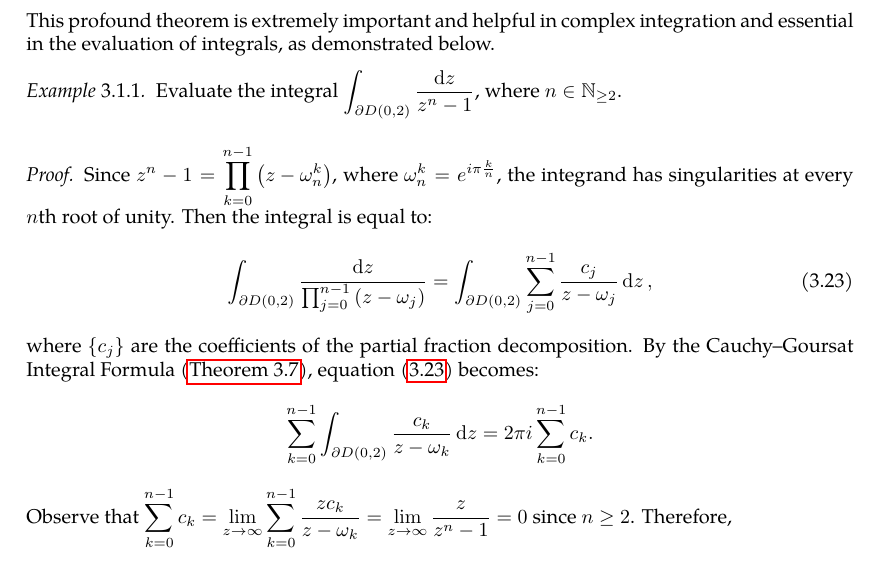
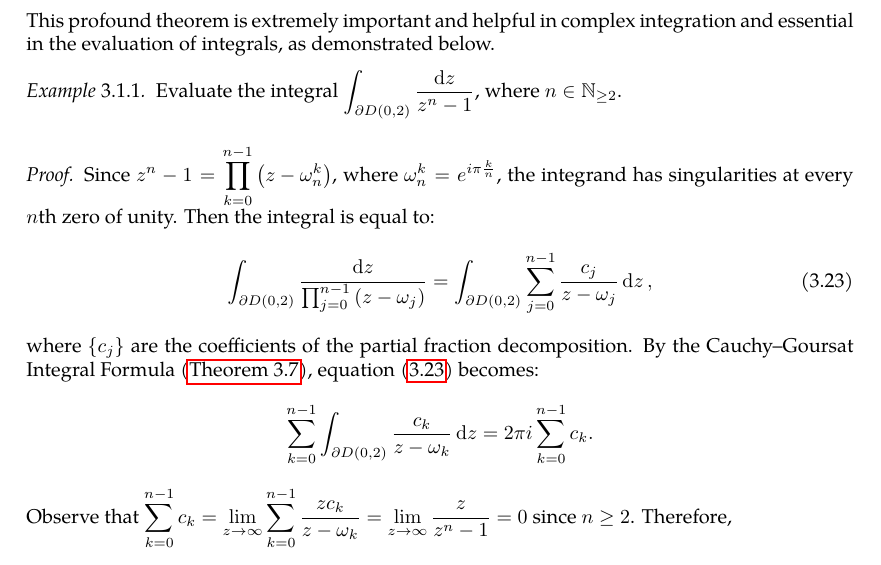
Before and after one commit to slipperking/complex-analysis-latex, a LaTeX document (main.tex): part of page 39 of 80, cut so that both start at the same text. Compiled offline with pdfLaTeX.

Commit message:
overleaf_to_git (Sun Jun 29 16:36:22 2025 -0700): update main.tex from r15779 to r15799

```diff
--- a/main.tex
+++ b/main.tex
@@ -1023,14 +1023,14 @@ When Cauchy famously published \autoref{thm:cauchyintegralformula} and \autoref{
     In the proof of \autoref{thm:pompeiu}, we used Lipschitz continuity for a smooth function, which was a stronger condition than necessary. The true necessity of smoothness was to be able to apply Green's Theorem (\autoref{thm:complexgreen}).
 \end{remark}
 This profound theorem is extremely important and helpful in complex integration and essential in the evaluation of integrals, as demonstrated below.
-\begin{example}\label{ex:cauchygoursatformularootsofunity}
+\begin{example}\label{ex:cauchygoursatformulazeroofunity}
     Evaluate the integral \(\int_{\partial D(0,2)}\frac{\ddz}{z^n-1}\), where \(n\in\mathbb{N}_{\geq 2}\).
 \end{example}
 \begin{proof}
-    Since \(z^n-1=\prod_{k=0}^{n-1}\qty(z-\omega^k_n)\), where \(\omega^k_n=e^{i\pi\frac{k}{n}}\), the integrand has singularities at every \(n\)th root of unity. Then the integral is equal to: \begin{equation}
-        \int_{\partial D(0,2)}\frac{\ddz}{\prod_{j=0}^{n-1}\qty(z-\omega_j)}=\int_{\partial D(0,2)}\sum_{j=0}^{n-1}\frac{c_j}{z-\omega_j}\ddz,\label{eq:cauchygoursatformularootsofunity}
-    \end{equation}
-    where \(\cbraces{c_j}\) are the coefficients of the partial fraction decomposition. By the Cauchy--Goursat Integral Formula (\autoref{thm:cauchygoursatformula}), equation~\eqref{eq:cauchygoursatformularootsofunity} becomes: \[\sum_{k=0}^{n-1}\int_{\partial D(0,2)}\frac{c_k}{z-\omega_k}\ddz=2\pi i\sum_{k=0}^{n-1}c_k.\]
+    Since \(z^n-1=\prod_{k=0}^{n-1}\qty(z-\omega^k_n)\), where \(\omega^k_n=e^{i\pi\frac{k}{n}}\), the integrand has singularities at every \(n\)th zero of unity. Then the integral is equal to: \begin{equation}
+        \int_{\partial D(0,2)}\frac{\ddz}{\prod_{j=0}^{n-1}\qty(z-\omega_j)}=\int_{\partial D(0,2)}\sum_{j=0}^{n-1}\frac{c_j}{z-\omega_j}\ddz,\label{eq:cauchygoursatformulazerosofunity}
+    \end{equation}
+    where \(\cbraces{c_j}\) are the coefficients of the partial fraction decomposition. By the Cauchy--Goursat Integral Formula (\autoref{thm:cauchygoursatformula}), equation~\eqref{eq:cauchygoursatformulazerosofunity} becomes: \[\sum_{k=0}^{n-1}\int_{\partial D(0,2)}\frac{c_k}{z-\omega_k}\ddz=2\pi i\sum_{k=0}^{n-1}c_k.\]
     Observe that \(\sum_{k=0}^{n-1} c_k=\lim_{z\to\infty}\sum_{k=0}^{n-1}\frac{zc_k}{z-\omega_k}=\lim_{z\to\infty}\frac{z}{z^n-1}=0\) since \(n\geq2\).
     Therefore, \[\int_{\partial D(0,2)}\frac{\ddz}{z^n-1}=0.\]
 \end{proof}
```
Also changed, not shown: main.tex (7 more changed lines).
